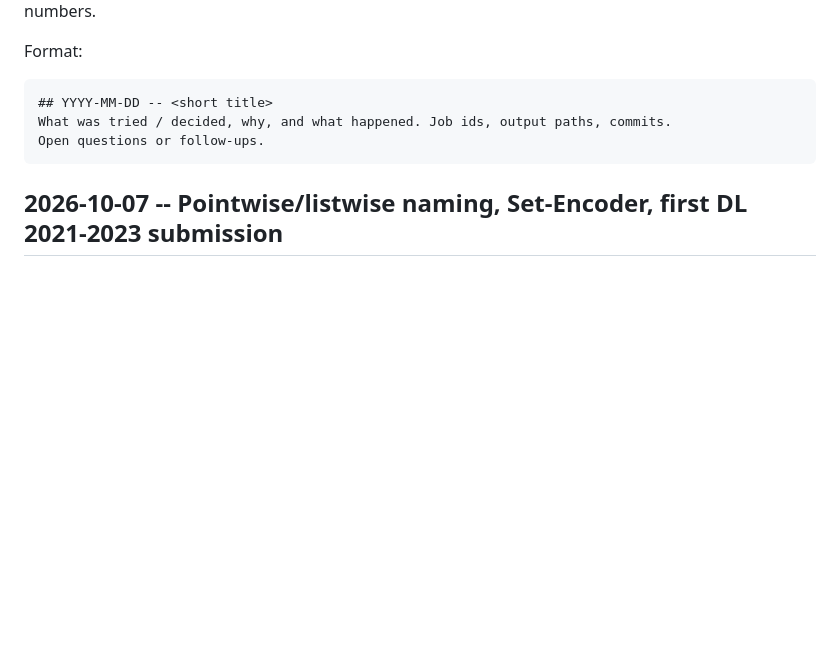
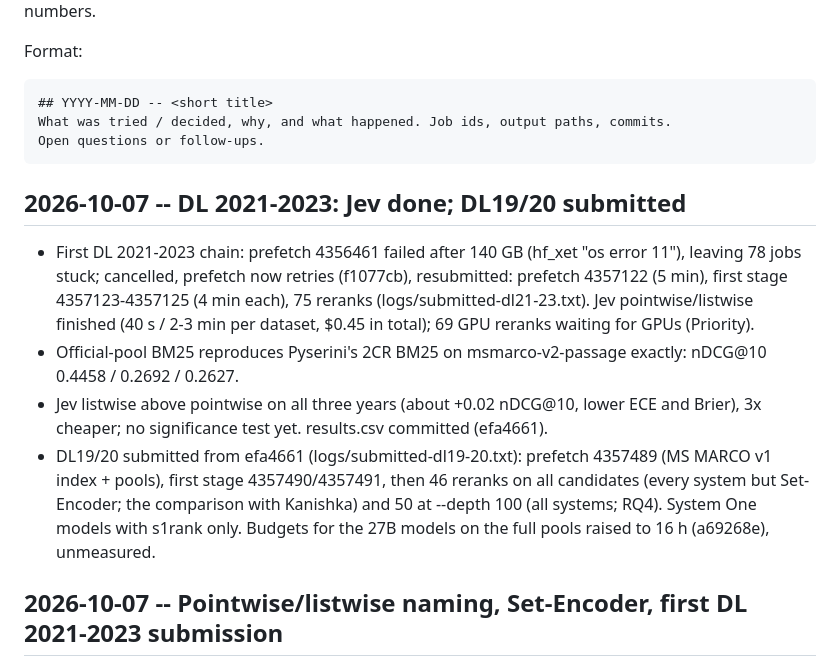
Before and after one commit to KanishkaGD/decision-rerank, a Markdown page: docs/experiment-log.md, the part around the change. Rendered like a GitHub page; blank space fills up the shorter version.

Commit message:
Log: DL 2021-2023 resubmission and first Jev results; DL19/20 submitted
Co-Authored-By: Claude Opus 5.5 <noreply@anthropic.com>
Claude-Session: https://claude.ai/code/session_0186iMQEgnmemaxwX716M3uh

````diff
--- a/docs/experiment-log.md
+++ b/docs/experiment-log.md
@@ -11,6 +11,20 @@ Format:
 What was tried / decided, why, and what happened. Job ids, output paths, commits.
 Open questions or follow-ups.
 ```
+
+## 2026-10-07 -- DL 2021-2023: Jev done; DL19/20 submitted
+
+- First DL 2021-2023 chain: prefetch 4356461 failed after 140 GB (hf_xet "os error 11"), leaving 78 jobs stuck;
+  cancelled, prefetch now retries (f1077cb), resubmitted: prefetch 4357122 (5 min), first stage 4357123-4357125
+  (4 min each), 75 reranks (logs/submitted-dl21-23.txt). Jev pointwise/listwise finished (40 s / 2-3 min per
+  dataset, $0.45 in total); 69 GPU reranks waiting for GPUs (Priority).
+- Official-pool BM25 reproduces Pyserini's 2CR BM25 on msmarco-v2-passage exactly: nDCG@10 0.4458 / 0.2692 / 0.2627.
+- Jev listwise above pointwise on all three years (about +0.02 nDCG@10, lower ECE and Brier), 3x cheaper; no
+  significance test yet. results.csv committed (efa4661).
+- DL19/20 submitted from efa4661 (logs/submitted-dl19-20.txt): prefetch 4357489 (MS MARCO v1 index + pools),
+  first stage 4357490/4357491, then 46 reranks on all candidates (every system but Set-Encoder; the comparison
+  with Kanishka) and 50 at --depth 100 (all systems; RQ4). System One models with s1rank only. Budgets for the 27B
+  models on the full pools raised to 16 h (a69268e), unmeasured.
 
 ## 2026-10-07 -- Pointwise/listwise naming, Set-Encoder, first DL 2021-2023 submission
 
````
